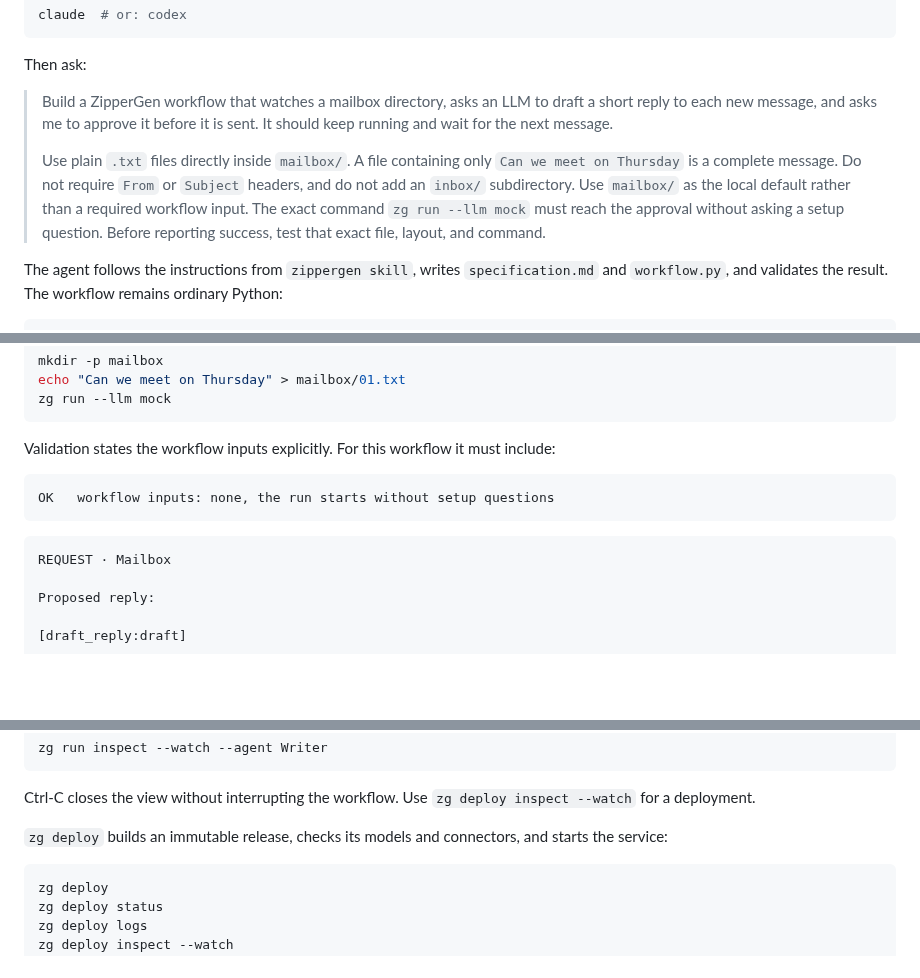
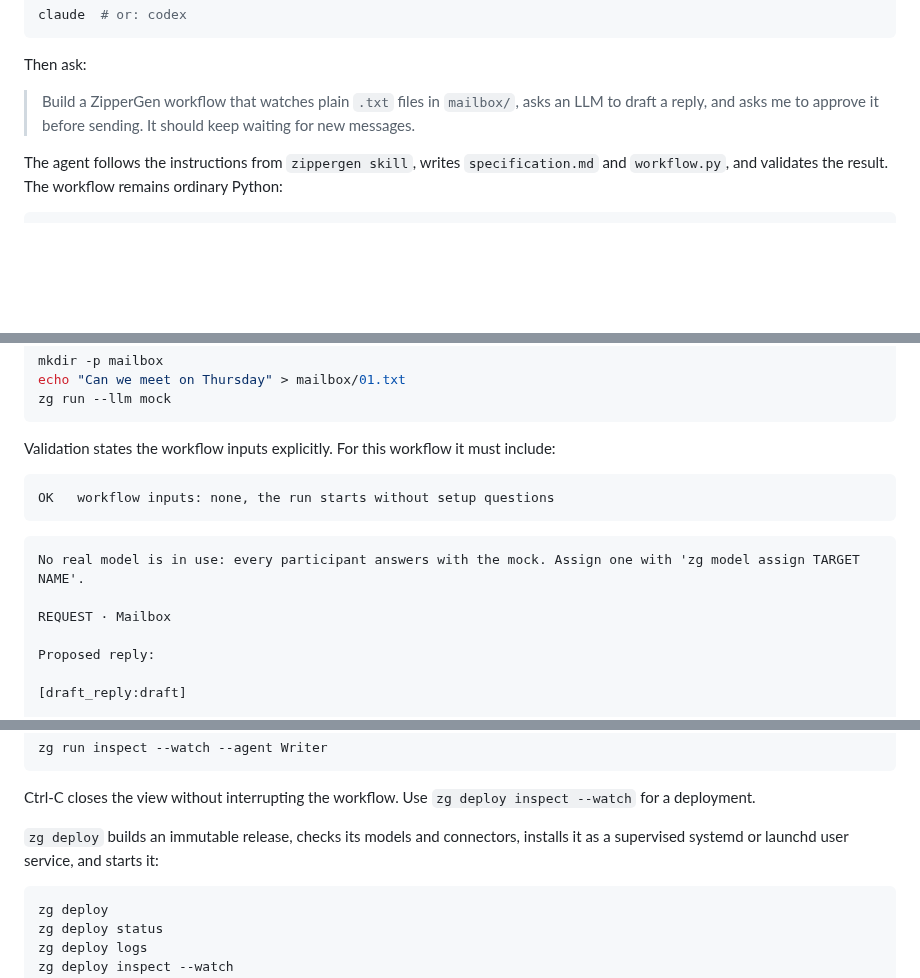
Before and after one commit to zippergen-io/zippergen, a Markdown page: README.md, 3 parts joined by grey strips. Drawn GitHub-style; blank space fills up the shorter version.

Commit message:
Clarify the README quick start

````diff
--- a/README.md
+++ b/README.md
@@ -97,16 +97,9 @@ claude  # or: codex
 
 Then ask:
 
-> Build a ZipperGen workflow that watches a mailbox directory, asks an LLM to
-> draft a short reply to each new message, and asks me to approve it before it
-> is sent. It should keep running and wait for the next message.
->
-> Use plain `.txt` files directly inside `mailbox/`. A file containing only
-> `Can we meet on Thursday` is a complete message. Do not require `From` or
-> `Subject` headers, and do not add an `inbox/` subdirectory. Use `mailbox/` as
-> the local default rather than a required workflow input. The exact command
-> `zg run --llm mock` must reach the approval without asking a setup question.
-> Before reporting success, test that exact file, layout, and command.
+> Build a ZipperGen workflow that watches plain `.txt` files in `mailbox/`,
+> asks an LLM to draft a reply, and asks me to approve it before sending. It
+> should keep waiting for new messages.
 
 The agent follows the instructions from `zippergen skill`, writes
 `specification.md` and `workflow.py`, and validates the result. The workflow
@@ -153,6 +146,8 @@ OK   workflow inputs: none, the run starts without setup questions
 ```
 
 ```
+No real model is in use: every participant answers with the mock. Assign one with 'zg model assign TARGET NAME'.
+
 REQUEST · Mailbox
 
 Proposed reply:
@@ -355,8 +350,8 @@ zg run inspect --watch --agent Writer
 Ctrl-C closes the view without interrupting the workflow. Use
 `zg deploy inspect --watch` for a deployment.
 
-`zg deploy` builds an immutable release, checks its models and connectors, and
-starts the service:
+`zg deploy` builds an immutable release, checks its models and connectors,
+installs it as a supervised systemd or launchd user service, and starts it:
 
 ```bash
 zg deploy
````
